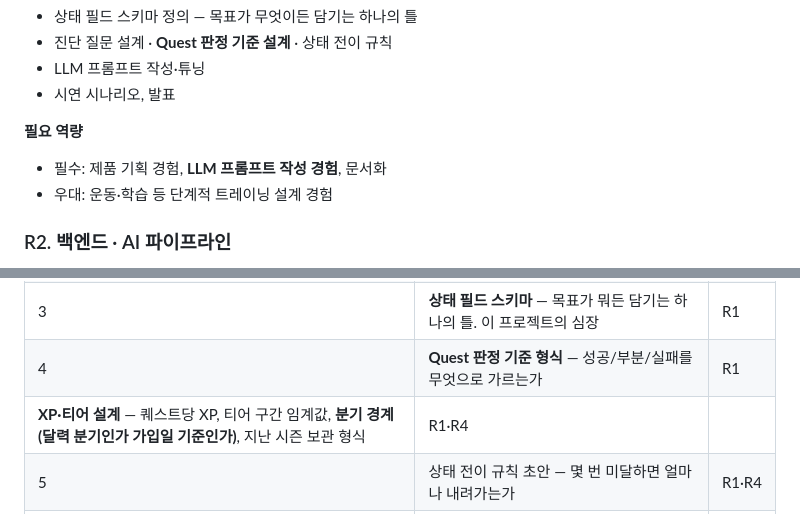
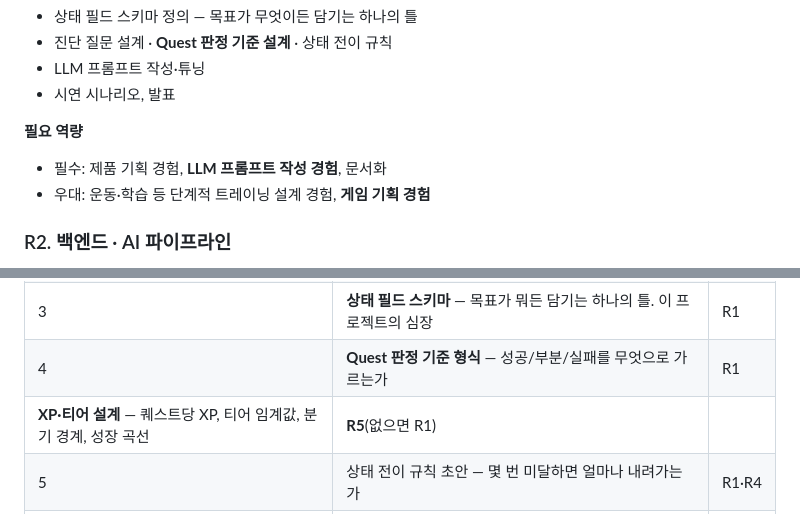
Before and after one commit to sujinpark50-gif/ia-codyssey, a Markdown page: AI_na/research/33_business_plan_and_recruiting.md, 2 parts joined by grey strips. GitHub-like rendering.

```diff
--- a/AI_na/research/33_business_plan_and_recruiting.md
+++ b/AI_na/research/33_business_plan_and_recruiting.md
@@ -415,7 +421,7 @@ Habitica 공식 FAQ 원문: *"Missing Dailies causes you to lose HP, but the mor
 
 **필요 역량**
 - 필수: 제품 기획 경험, **LLM 프롬프트 작성 경험**, 문서화
-- 우대: 운동·학습 등 단계적 트레이닝 설계 경험
+- 우대: 운동·학습 등 단계적 트레이닝 설계 경험, **게임 기획 경험**
 
 ### R2. 백엔드 · AI 파이프라인
 
@@ -555,7 +579,7 @@ Habitica 공식 FAQ 원문: *"Missing Dailies causes you to lose HP, but the mor
 | 2 | **기술 스택** (10항 제안 기준으로 팀 경험에 맞춰) | R2·R3 |
 | 3 | **상태 필드 스키마** — 목표가 뭐든 담기는 하나의 틀. 이 프로젝트의 심장 | R1 |
 | 4 | **Quest 판정 기준 형식** — 성공/부분/실패를 무엇으로 가르는가 | R1 |
-| **XP·티어 설계** — 퀘스트당 XP, 티어 구간 임계값, **분기 경계(달력 분기인가 가입일 기준인가)**, 지난 시즌 보관 형식 | R1·R4 |
+| **XP·티어 설계** — 퀘스트당 XP, 티어 임계값, 분기 경계, 성장 곡선 | **R5**(없으면 R1) |
 | 5 | 상태 전이 규칙 초안 — 몇 번 미달하면 얼마나 내려가는가 | R1·R4 |
 | 6 | **시연 목표 3~5개 선정** — 물구나무서기 / 틱톡 안무 중 1차 시연 소재 결정 포함 | 전원 |
 | 7 | 화면 3개 와이어프레임 (온보딩 / 상태창 / 퀘스트) | R3·R4 |
```
Also changed, not shown: other parts of AI_na/research/33_business_plan_and_recruiting.md (+26 -2 lines).
